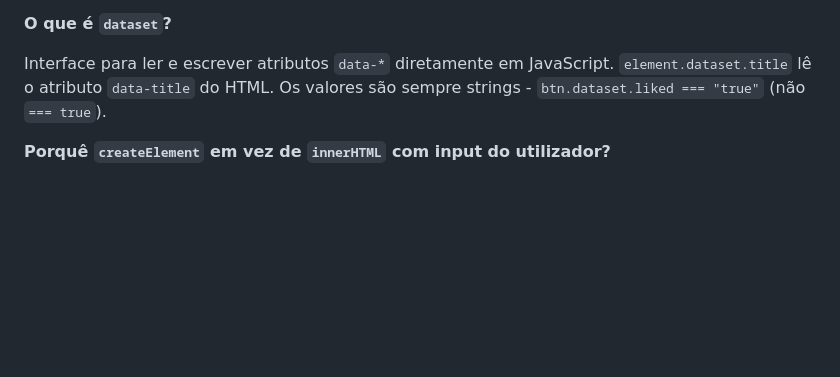
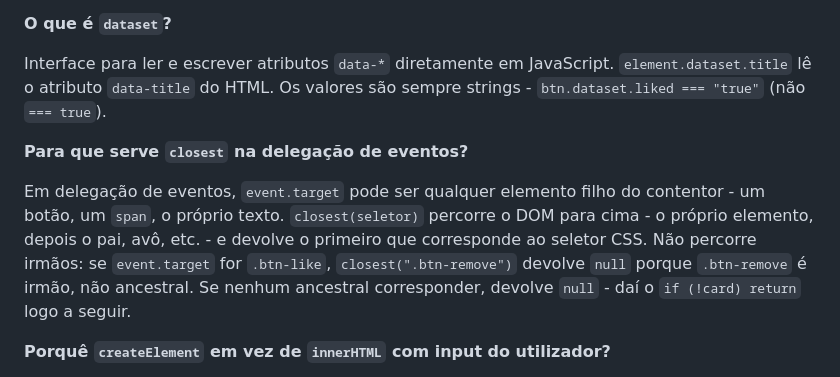
Before and after one commit to pgraca97/poojs-classes, a Markdown page: F03_DOM e Eventos/README.md, the part around the change. Drawn GitHub-style; blank space fills up the shorter version.

Commit message:
update: README da ficha 03

```diff
--- a/F03_DOM e Eventos/README.md
+++ b/F03_DOM e Eventos/README.md
@@ -34,6 +34,10 @@ Adiciona a classe se não existir no elemento, remove-a se já existir. Com segu
 
 Interface para ler e escrever atributos `data-*` diretamente em JavaScript. `element.dataset.title` lê o atributo `data-title` do HTML. Os valores são sempre strings - `btn.dataset.liked === "true"` (não `=== true`).
 
+**Para que serve `closest` na delegação de eventos?**
+
+Em delegação de eventos, `event.target` pode ser qualquer elemento filho do contentor - um botão, um `span`, o próprio texto. `closest(seletor)` percorre o DOM para cima - o próprio elemento, depois o pai, avô, etc. - e devolve o primeiro que corresponde ao seletor CSS. Não percorre irmãos: se `event.target` for `.btn-like`, `closest(".btn-remove")` devolve `null` porque `.btn-remove` é irmão, não ancestral. Se nenhum ancestral corresponder, devolve `null` - daí o `if (!card) return` logo a seguir.
+
 **Porquê `createElement` em vez de `innerHTML` com input do utilizador?**
 
 `innerHTML` interpreta o valor como HTML. Se um utilizador submeter `<img src=x onerror="alert(1)">` como título de uma faixa, o browser executa esse JavaScript - isto chama-se XSS (Cross-Site Scripting). `createElement` com `textContent` trata o valor como texto simples e nunca como HTML, eliminando o problema. Para projetos que não podem evitar `innerHTML`, a abordagem padrão é usar uma biblioteca de sanitização como [DOMPurify](https://github.com/cure53/DOMPurify) antes de atribuir ao `innerHTML`.
```
